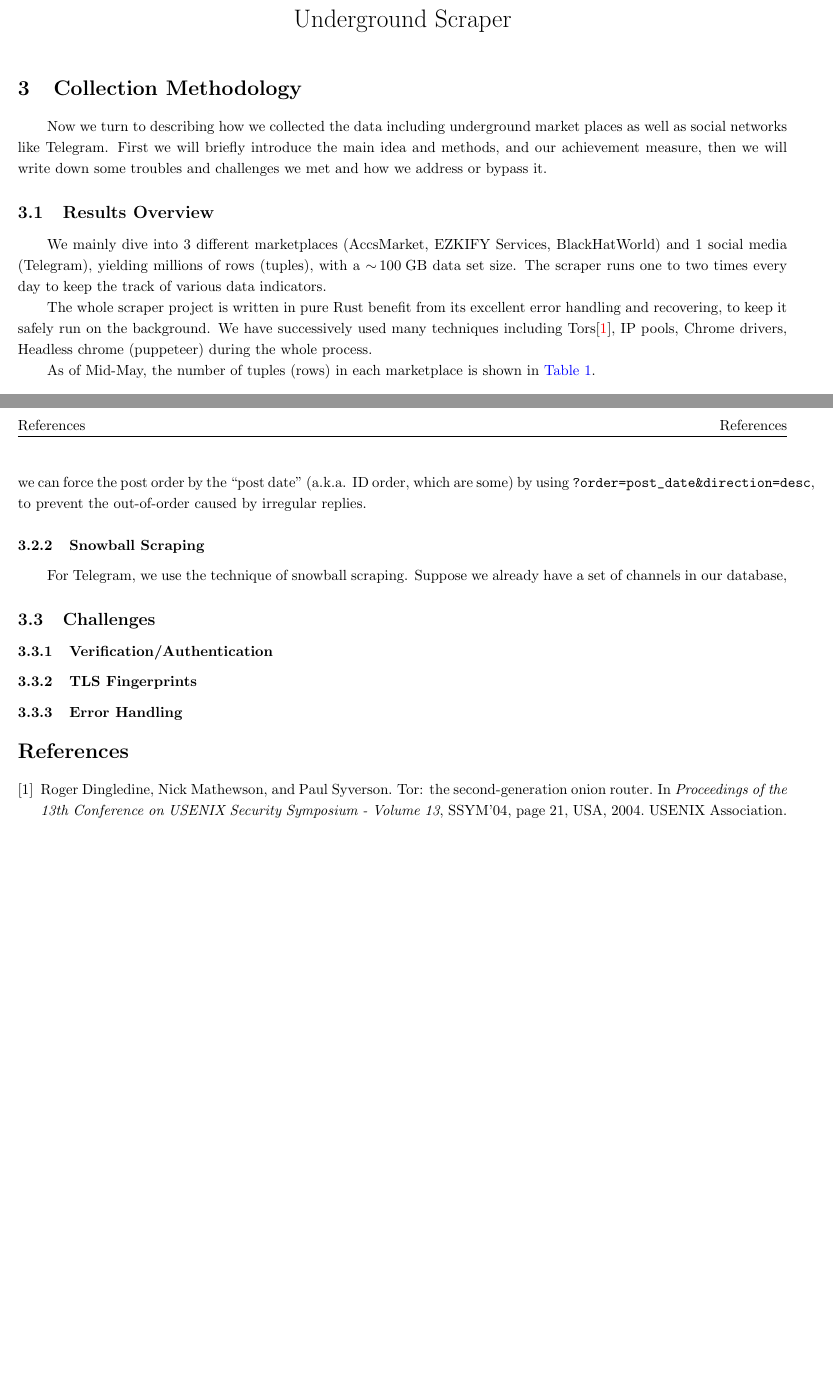
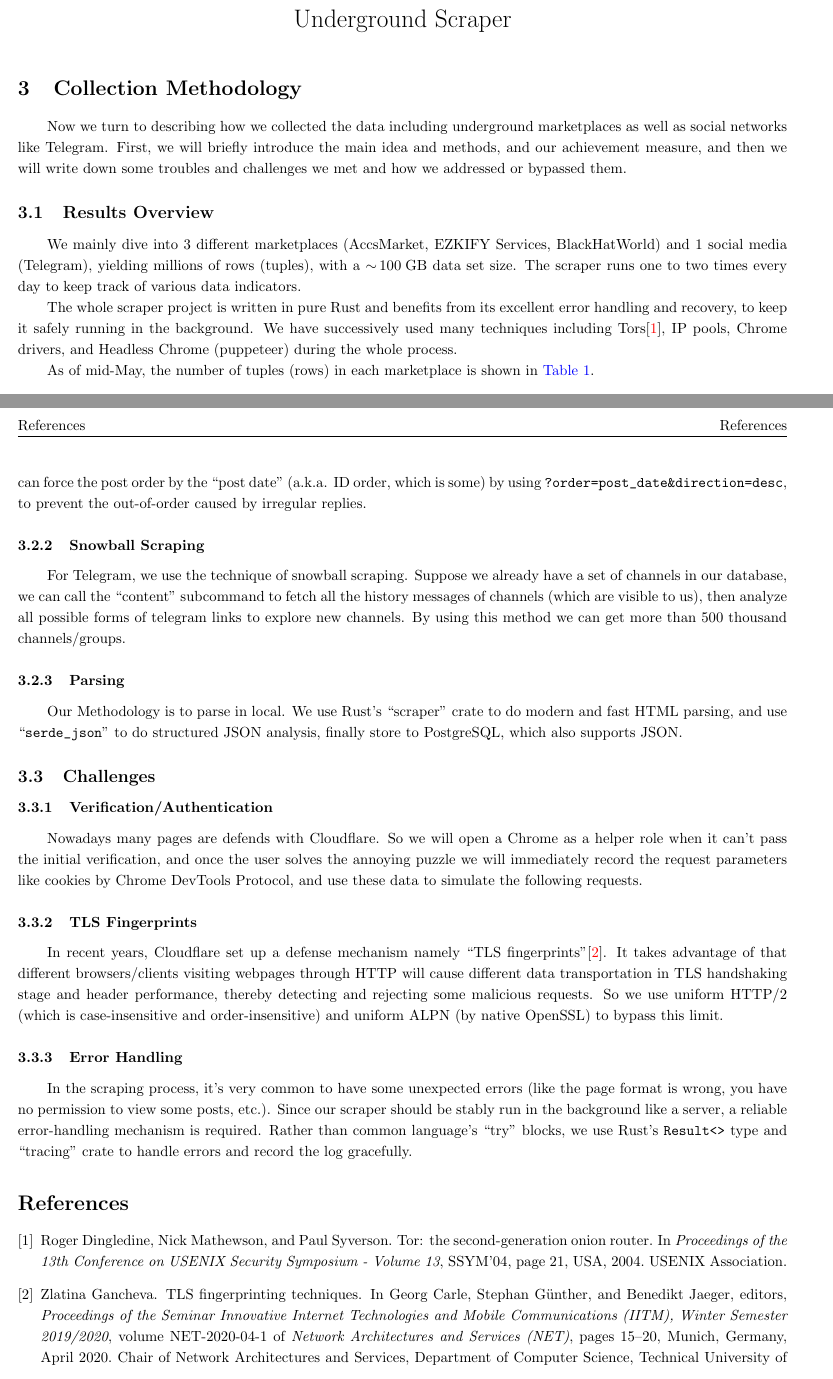
Before and after one commit to yhx-12243/underground-scraper, a LaTeX document (doc/main.tex, which reads doc/main.bib): two parts of pages 1 and 2 of 2, joined at a grey line, cut so that both start at the same text. The pictures show the PDF file doc/main.pdf that the author committed with the source.

Commit message:
doc: methodology 1.0

```diff
--- a/doc/main.bib
+++ b/doc/main.bib
@@ -13,0 +17,9 @@
+  booktitle     = {Proceedings of the Seminar Innovative Internet Technologies and Mobile Communications ({IITM}), Winter Semester 2019/2020},
+  year          = {2020},
+  editor        = {Carle, Georg and G{\"u}nther, Stephan and Jaeger, Benedikt},
+  volume        = {NET-2020-04-1},
+  series        = {Network Architectures and Services ({NET})},
+  pages         = {15--20},
+  address       = {Munich, Germany},
+  month         = apr,
+  publisher     = {Chair of Network Architectures and Services, Department of Computer Science, Technical University of Munich},
--- a/doc/main.tex
+++ b/doc/main.tex
@@ -16,8 +16,8 @@
 	\addtocounter{section}2
 	\section{Collection Methodology}
 
-	Now we turn to describing how we collected the data including underground market places as well as social networks like Telegram.
-	First we will briefly introduce the main idea and methods, and our achievement measure, then we will write down some troubles and challenges we met and how we address or bypass it.
+	Now we turn to describing how we collected the data including underground marketplaces as well as social networks like Telegram.
+	First, we will briefly introduce the main idea and methods, and our achievement measure, and then we will write down some troubles and challenges we met and how we addressed or bypassed them.
 
 	\subsection{Results Overview}
 
@@ -25,3 +25,3 @@
 
-	The whole scraper project is written in pure Rust benefit from its excellent error handling and recovering, to keep it safely run on the background. We have successively used many techniques including Tors\cite{tor}, IP pools, Chrome drivers, Headless chrome (puppeteer) during the whole process.
+	The whole scraper project is written in pure Rust and benefits from its excellent error handling and recovery, to keep it safely running in the background. We have successively used many techniques including Tors\cite{tor}, IP pools, Chrome drivers, and Headless Chrome (puppeteer) during the whole process.
 
@@ -56,2 +56 @@
 
-	We use PostgreSQL as data storage and management system for its various features including JSON storage and a beautifully efficient speed.
@@ -62,16 +62,25 @@
 
 	\subsubsection{Snowball Scraping}
 
-	For Telegram, we use the technique of snowball scraping. Suppose we already have a set of channels in our database,
+	For Telegram, we use the technique of snowball scraping. Suppose we already have a set of channels in our database, we can call the ``content'' subcommand to fetch all the history messages of channels (which are visible to us), then analyze all possible forms of telegram links to explore new channels. By using this method we can get more than $500$ thousand channels/groups.
 
+	\subsubsection{Parsing}
+
+	Our Methodology is to parse in local. We use Rust's ``scraper'' crate to do modern and fast HTML parsing, and use ``\verb!serde_json!'' to do structured JSON analysis, finally store to PostgreSQL, which also supports JSON.
 
 	\subsection{Challenges}
 
 	\subsubsection{Verification/Authentication}
 
+	Nowadays many pages are defends with Cloudflare. So we will open a Chrome as a helper role when it can't pass the initial verification, and once the user solves the annoying puzzle we will immediately record the request parameters like cookies by Chrome DevTools Protocol, and use these data to simulate the following requests.
+
 	\subsubsection{TLS Fingerprints}
 
+	In recent years, Cloudflare set up a defense mechanism namely ``TLS fingerprints''\cite{tls-fingerprint}. It takes advantage of that different browsers/clients visiting webpages through HTTP will cause different data transportation in TLS handshaking stage and header performance, thereby detecting and rejecting some malicious requests. So we use uniform HTTP/2 (which is case-insensitive and order-insensitive) and uniform ALPN (by native OpenSSL) to bypass this limit.
+
 	\subsubsection{Error Handling}
+
+	In the scraping process, it's very common to have some unexpected errors (like the page format is wrong, you have no permission to view some posts, etc.). Since our scraper should be stably run in the background like a server, a reliable error-handling mechanism is required. Rather than common language's ``try'' blocks, we use Rust's \texttt{Result<>} type and ``tracing'' crate to handle errors and record the log gracefully.
 
 	\normalem
 	\bibliographystyle{plain}
```
Also changed, not shown: doc/main.pdf, doc/main.bib (8 more changed lines), doc/main.tex (13 more changed lines), 1 other file.
